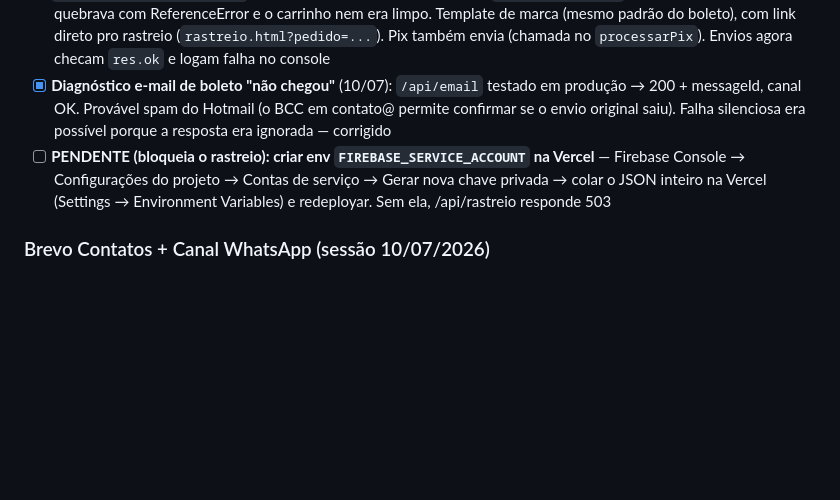
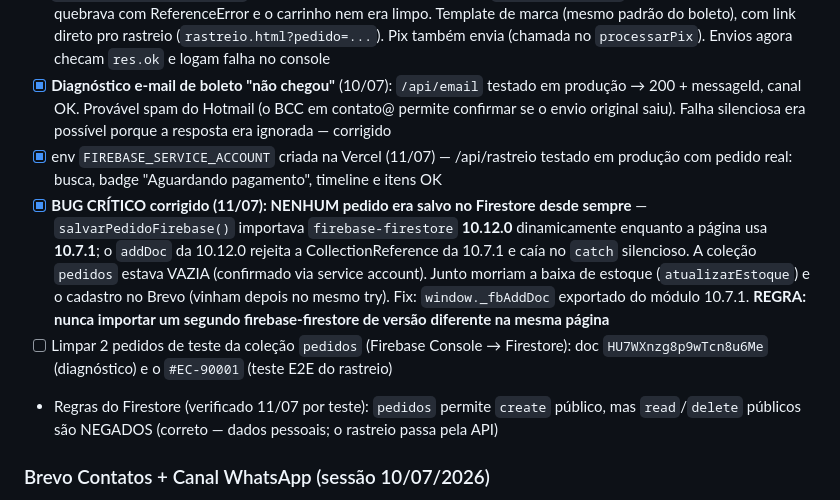
Before and after one commit to selenejoiass98-web/selene, a Markdown page: claude4.md, the part around the change. Drawn GitHub-style; blank space fills up the shorter version.

Commit message:
docs: registra bug crítico do addDoc multi-versão e validação E2E do rastreio
Co-Authored-By: Claude Fable 5 <noreply@anthropic.com>

```diff
--- a/claude4.md
+++ b/claude4.md
@@ -89,7 +89,10 @@
 - [x] **Checkout — modal de sucesso por método**: boleto mostra "Pedido registrado!" + "aguardando o pagamento do boleto" (não "obrigada pela sua compra"); demais métodos mantêm o texto original. ids `success-title`/`success-sub`
 - [x] **`enviarEmailConfirmacao()` implementada** — era CHAMADA no `mostrarSucesso()` mas nunca existiu: cartão quebrava com ReferenceError e o carrinho nem era limpo. Template de marca (mesmo padrão do boleto), com link direto pro rastreio (`rastreio.html?pedido=...`). Pix também envia (chamada no `processarPix`). Envios agora checam `res.ok` e logam falha no console
 - [x] **Diagnóstico e-mail de boleto "não chegou"** (10/07): `/api/email` testado em produção → 200 + messageId, canal OK. Provável spam do Hotmail (o BCC em contato@ permite confirmar se o envio original saiu). Falha silenciosa era possível porque a resposta era ignorada — corrigido
-- [ ] **PENDENTE (bloqueia o rastreio): criar env `FIREBASE_SERVICE_ACCOUNT` na Vercel** — Firebase Console → Configurações do projeto → Contas de serviço → Gerar nova chave privada → colar o JSON inteiro na Vercel (Settings → Environment Variables) e redeployar. Sem ela, /api/rastreio responde 503
+- [x] env `FIREBASE_SERVICE_ACCOUNT` criada na Vercel (11/07) — /api/rastreio testado em produção com pedido real: busca, badge "Aguardando pagamento", timeline e itens OK
+- [x] **BUG CRÍTICO corrigido (11/07): NENHUM pedido era salvo no Firestore desde sempre** — `salvarPedidoFirebase()` importava `firebase-firestore` **10.12.0** dinamicamente enquanto a página usa **10.7.1**; o `addDoc` da 10.12.0 rejeita a CollectionReference da 10.7.1 e caía no `catch` silencioso. A coleção `pedidos` estava VAZIA (confirmado via service account). Junto morriam a baixa de estoque (`atualizarEstoque`) e o cadastro no Brevo (vinham depois no mesmo try). Fix: `window._fbAddDoc` exportado do módulo 10.7.1. **REGRA: nunca importar um segundo firebase-firestore de versão diferente na mesma página**
+- [ ] Limpar 2 pedidos de teste da coleção `pedidos` (Firebase Console → Firestore): doc `HU7WXnzg8p9wTcn8u6Me` (diagnóstico) e o `#EC-90001` (teste E2E do rastreio)
+- Regras do Firestore (verificado 11/07 por teste): `pedidos` permite `create` público, mas `read`/`delete` públicos são NEGADOS (correto — dados pessoais; o rastreio passa pela API)
 
 ### Brevo Contatos + Canal WhatsApp (sessão 10/07/2026)
 - [x] **`api/contact.js`** (nova serverless function): cadastra/atualiza contato na lista **"Clientes do Site"** do Brevo via `POST /v3/contacts` (`updateEnabled:true` — comprar de novo não duplica). A lista (e a pasta, se não existir) é **criada automaticamente na primeira chamada** (lookup por nome, cache do ID em módulo). Telefone vai no atributo `SMS` normalizado para `+55...`; se o Brevo rejeitar o telefone, refaz sem ele (o e-mail nunca deixa de ser cadastrado por causa do telefone)
```
